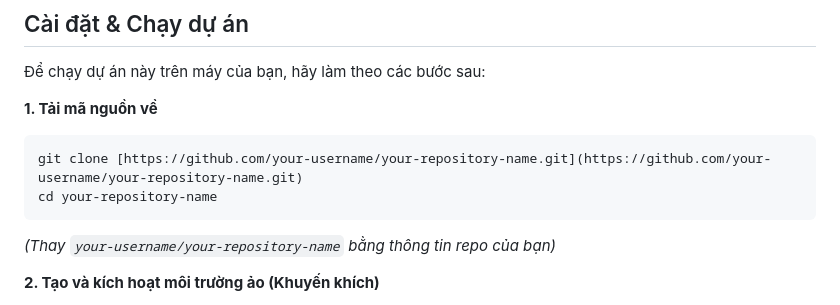
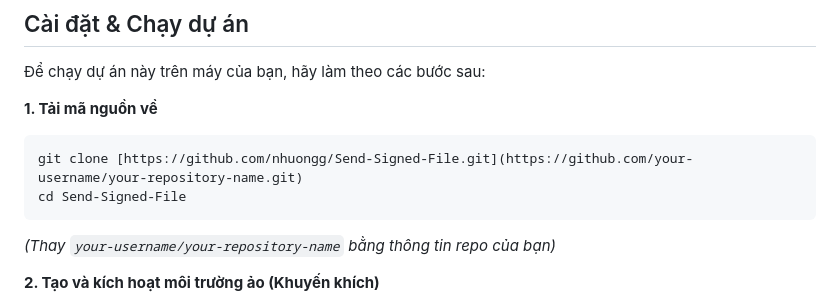
Before and after one commit to nhuongg/Send-Signed-File, a Markdown page: README.md, the part around one of its changes. Rendered like a GitHub page.

````diff
--- a/README.md
+++ b/README.md
@@ -40,8 +51,8 @@ Quy trình mã hóa dựa trên nguyên tắc của mã hóa bất đối xứng
 **1. Tải mã nguồn về**
 
 ```bash
-git clone [https://github.com/your-username/your-repository-name.git](https://github.com/your-username/your-repository-name.git)
-cd your-repository-name
+git clone [https://github.com/nhuongg/Send-Signed-File.git](https://github.com/your-username/your-repository-name.git)
+cd Send-Signed-File
 ```
 *(Thay `your-username/your-repository-name` bằng thông tin repo của bạn)*
 
````
Also changed, not shown: other parts of README.md (+14 -3 lines).
